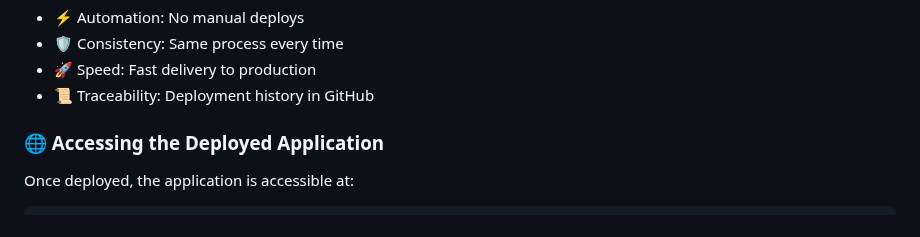
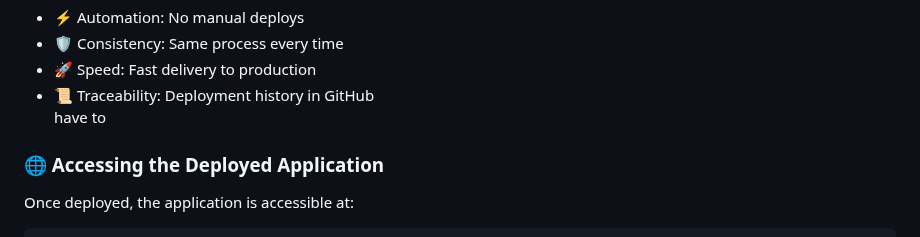
Before and after one commit to yanou16/Multi-Container-Application, a Markdown page: readme.md, the part around the change. GitHub-like rendering.

```diff
--- a/readme.md
+++ b/readme.md
@@ -320,7 +320,7 @@ Set these secrets in GitHub → Settings > Secrets and variables > Actions:
 - 🛡 Consistency: Same process every time
 - 🚀 Speed: Fast delivery to production
 - 📜 Traceability: Deployment history in GitHub
-
+  have to
 ### 🌐 Accessing the Deployed Application
 
 Once deployed, the application is accessible at:
```
